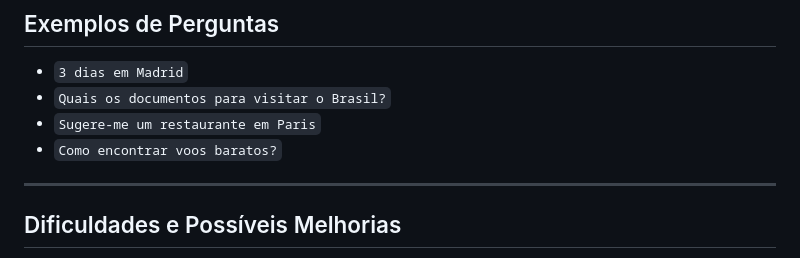
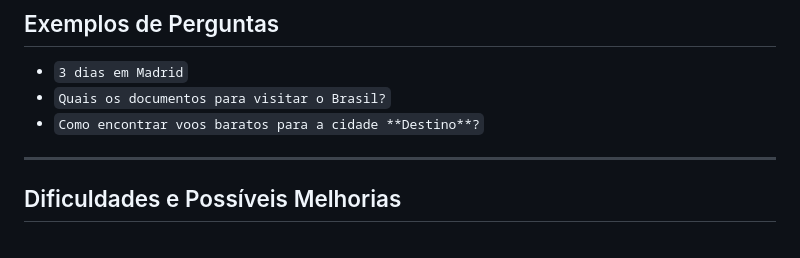
Before and after one commit to Faria284/ChatBot-Viagens, a Markdown page: README.md, the part around the change. Drawn GitHub-style.

Commit message:
Ficheiro README atualizado

```diff
--- a/README.md
+++ b/README.md
@@ -97,8 +97,7 @@ Desenvolver um assistente de viagens inteligente baseado em LLM, com as seguinte
 ## Exemplos de Perguntas
 - `3 dias em Madrid`
 - `Quais os documentos para visitar o Brasil?`
-- `Sugere-me um restaurante em Paris`
-- `Como encontrar voos baratos?`
+- `Como encontrar voos baratos para a cidade **Destino**?`
 
 ---
 
```
